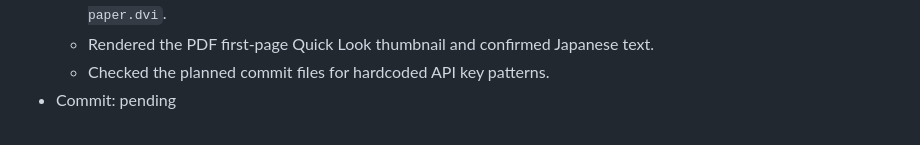
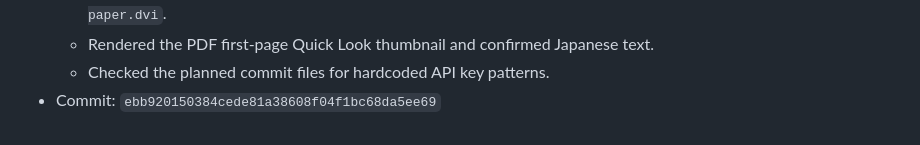
Before and after one commit to dueyama/buddhist-text-embedding-map, a Markdown page: memory.md, the part around the change. Rendered like a GitHub page.

Commit message:
Record J-SOKEN label commit hash

```diff
--- a/memory.md
+++ b/memory.md
@@ -291,4 +291,4 @@ This file records local project changes for the Okyou experiments. Times are JST
   - Ran `uplatex -interaction=nonstopmode sect-sutra-map-paper.tex` twice and `dvipdfmx sect-sutra-map-paper.dvi`.
   - Rendered the PDF first-page Quick Look thumbnail and confirmed Japanese text.
   - Checked the planned commit files for hardcoded API key patterns.
-- Commit: pending
+- Commit: `ebb920150384cede81a38608f04f1bc68da5ee69`
```
